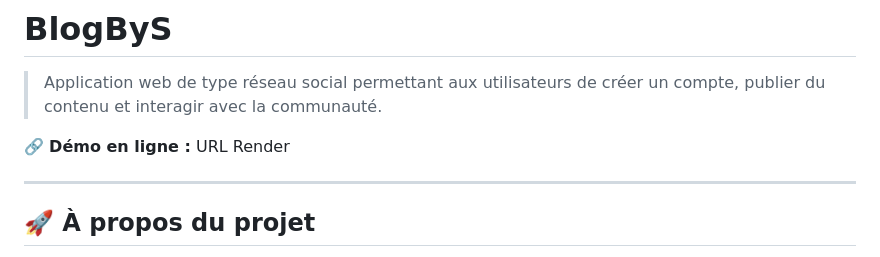
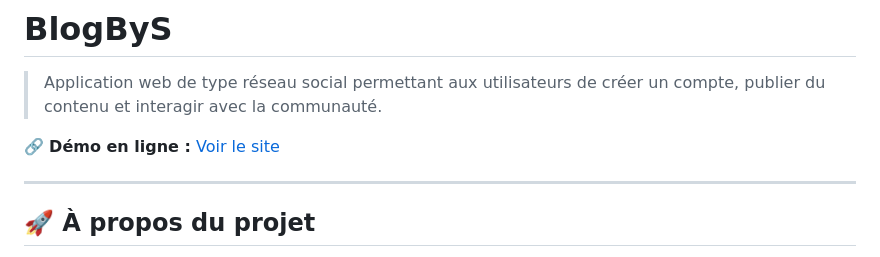
Before and after one commit to sd-projet/blogbys, a Markdown page: README.md, the part around the change. Rendered like a GitHub page.

```diff
--- a/README.md
+++ b/README.md
@@ -2,7 +2,7 @@
 
 > Application web de type réseau social permettant aux utilisateurs de créer un compte, publier du contenu et interagir avec la communauté.
 
-🔗 **Démo en ligne :** URL Render
+🔗 **Démo en ligne :** [Voir le site](https://blogbys.onrender.com)
 
 ---
 
```
